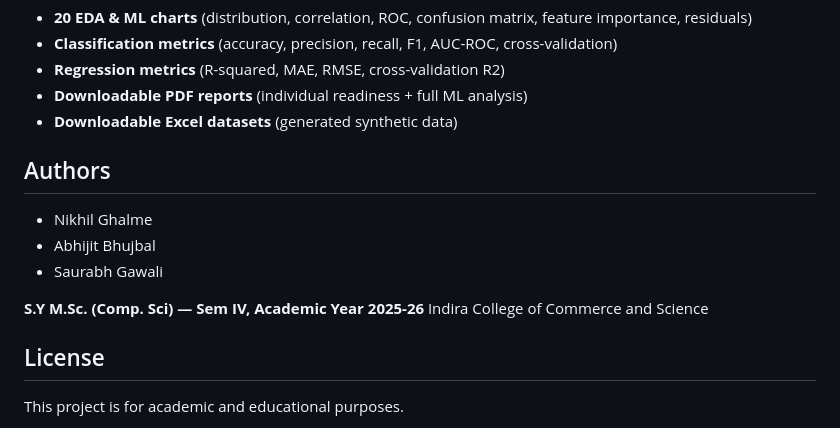
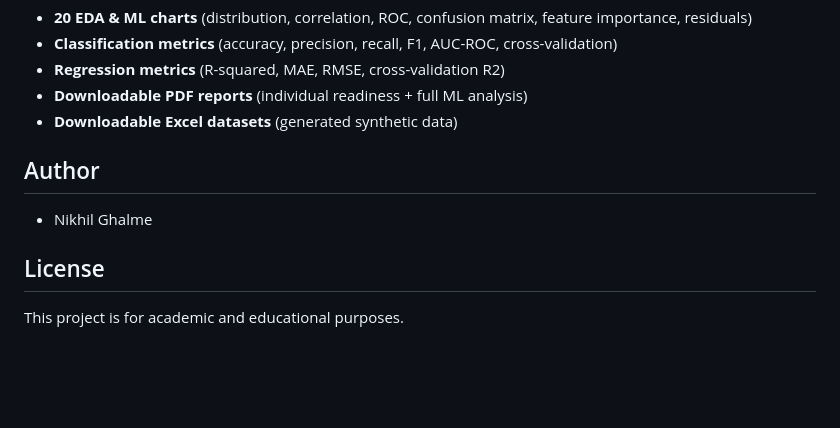
Before and after one commit to NikhiltGhalme/placement-readiness-analysis, a Markdown page: README.md, the part around the change. GitHub-like rendering; blank space fills up the shorter version.

```diff
--- a/README.md
+++ b/README.md
@@ -125,14 +125,9 @@ The readiness score is a weighted composite:
 - **Downloadable PDF reports** (individual readiness + full ML analysis)
 - **Downloadable Excel datasets** (generated synthetic data)
 
-## Authors
+## Author
 
 - Nikhil Ghalme
-- Abhijit Bhujbal
-- Saurabh Gawali
-
-**S.Y M.Sc. (Comp. Sci) — Sem IV, Academic Year 2025-26**
-Indira College of Commerce and Science
 
 ## License
 
```
